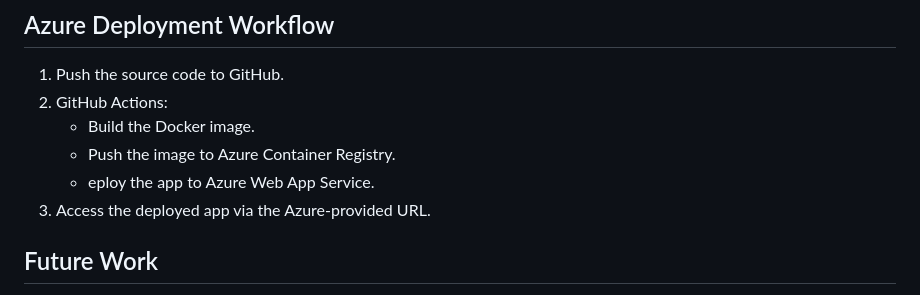
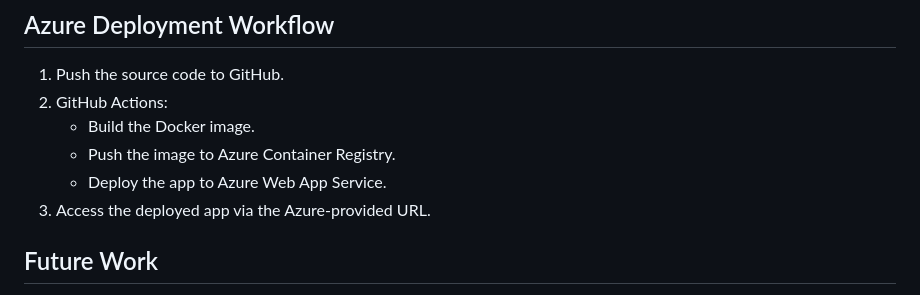
Before and after one commit to OlumideOlumayegun/ai-generated-image-detector, a Markdown page: README.md, the part around the change. Rendered like a GitHub page.

Commit message:
readme done

```diff
--- a/README.md
+++ b/README.md
@@ -145,7 +145,7 @@ docker run -p 8080:8080 real-vs-ai-classifier
 2. GitHub Actions:
    + Build the Docker image.
    + Push the image to Azure Container Registry.
-   + eploy the app to Azure Web App Service.
+   + Deploy the app to Azure Web App Service.
 3. Access the deployed app via the Azure-provided URL.
 
 ## Future Work
```
